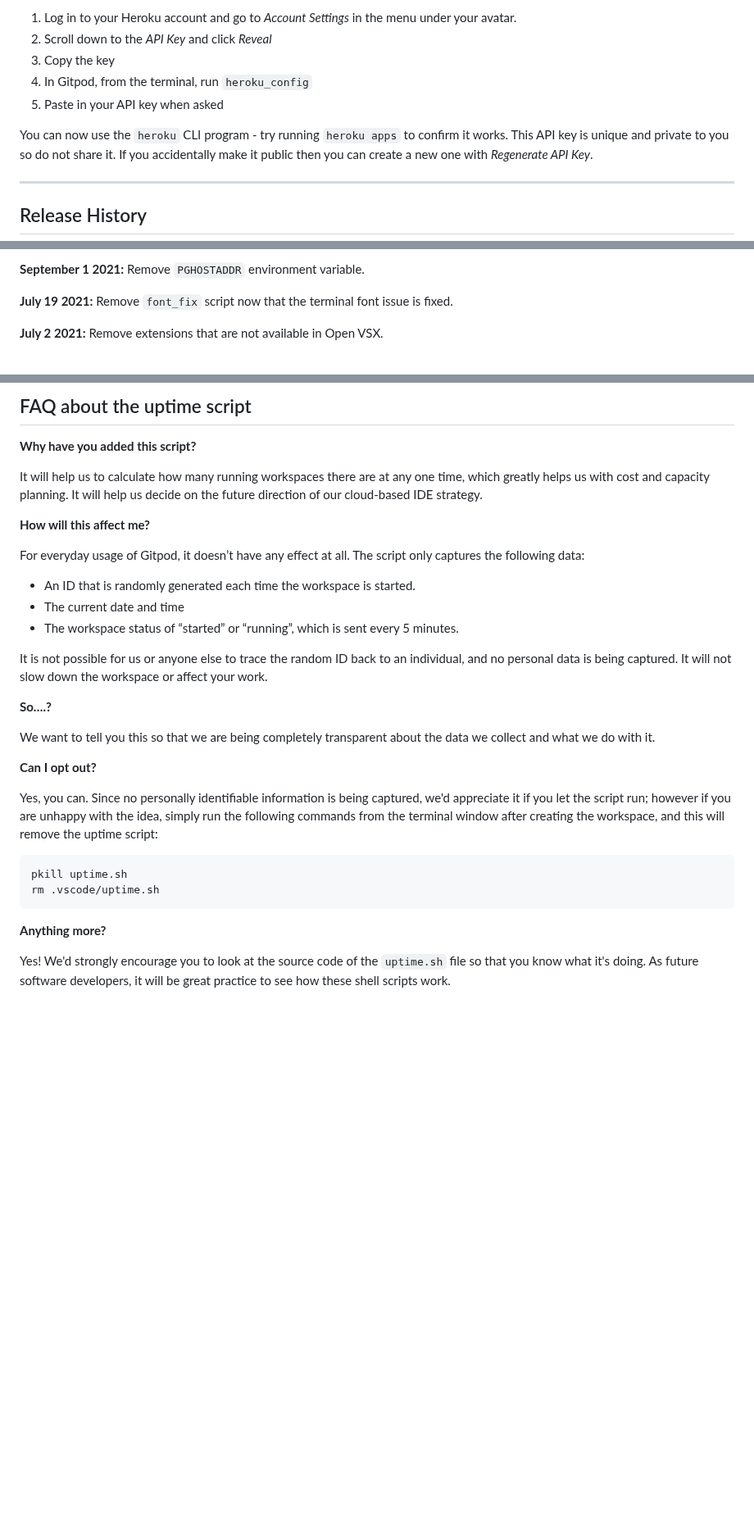
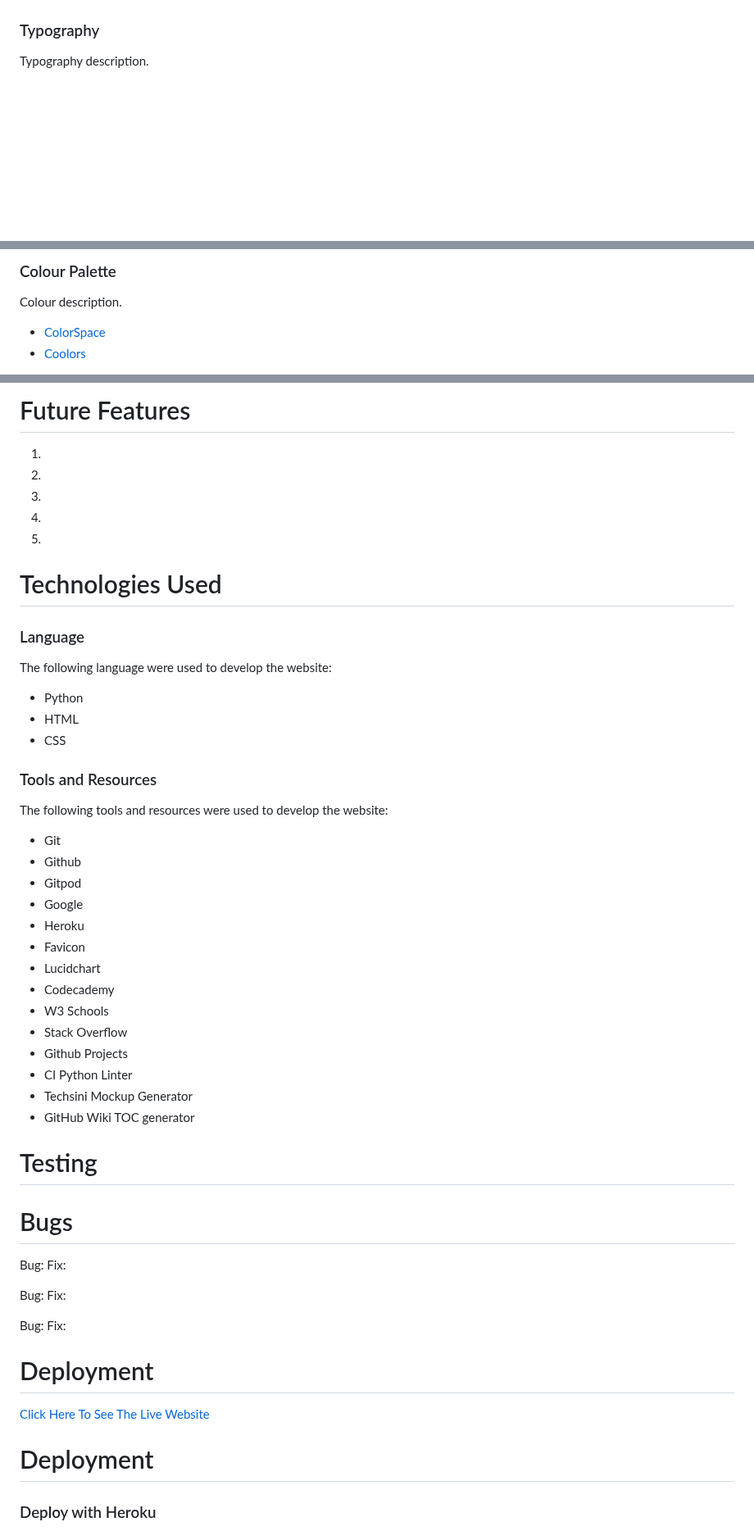
Before and after one commit to tinobragaa/hefestus-cave, a Markdown page: README.md, 3 parts joined by grey strips. Shown at 82% size. Rendered like a GitHub page; blank space fills up the shorter version.

Commit message:
Add: created README basic structure

````diff
--- a/README.md
+++ b/README.md
@@ -28,13 +36,8 @@ To log into the Heroku toolbelt CLI:
 
-1. Log in to your Heroku account and go to *Account Settings* in the menu under your avatar.
-2. Scroll down to the *API Key* and click *Reveal*
-3. Copy the key
-4. In Gitpod, from the terminal, run `heroku_config`
-5. Paste in your API key when asked
+</details>
 
-You can now use the `heroku` CLI program - try running `heroku apps` to confirm it works. This API key is unique and private to you so do not share it. If you accidentally make it public then you can create a new one with _Regenerate API Key_.
 
-------
+### Typography
 
-## Release History
+Typography description.
 
@@ -44,7 +47,8 @@ We continually tweak and adjust this template to help give you the best experien
 
-**September 1 2021:** Remove `PGHOSTADDR` environment variable.
+### Colour Palette
 
-**July 19 2021:** Remove `font_fix` script now that the terminal font issue is fixed.
+Colour description.
 
-**July 2 2021:** Remove extensions that are not available in Open VSX.
+* [ColorSpace](https://mycolor.space/)
+* [Coolors](https://coolors.co/)
 
@@ -74,34 +86,55 @@ We continually tweak and adjust this template to help give you the best experien
 
-## FAQ about the uptime script
+# Future Features
 
-**Why have you added this script?**
+1.
+2.
+3.
+4.
+5.
 
-It will help us to calculate how many running workspaces there are at any one time, which greatly helps us with cost and capacity planning. It will help us decide on the future direction of our cloud-based IDE strategy.
+# Technologies Used
 
-**How will this affect me?**
+### Language
+The following language were used to develop the website:
+- Python
+- HTML
+- CSS
 
-For everyday usage of Gitpod, it doesn’t have any effect at all. The script only captures the following data:
+### Tools and Resources
+The following tools and resources were used to develop the website:
+- Git
+- Github
+- Gitpod
+- Google
+- Heroku
+- Favicon
+- Lucidchart
+- Codecademy
+- W3 Schools
+- Stack Overflow
+- Github Projects
+- CI Python Linter
+- Techsini Mockup Generator
+- GitHub Wiki TOC generator
 
-- An ID that is randomly generated each time the workspace is started.
-- The current date and time
-- The workspace status of “started” or “running”, which is sent every 5 minutes.
+# Testing
 
-It is not possible for us or anyone else to trace the random ID back to an individual, and no personal data is being captured. It will not slow down the workspace or affect your work.
+# Bugs
 
-**So….?**
+Bug:
+Fix:
 
-We want to tell you this so that we are being completely transparent about the data we collect and what we do with it.
+Bug:
+Fix:
 
-**Can I opt out?**
+Bug:
+Fix:
 
-Yes, you can. Since no personally identifiable information is being captured, we'd appreciate it if you let the script run; however if you are unhappy with the idea, simply run the following commands from the terminal window after creating the workspace, and this will remove the uptime script:
+# Deployment
 
-```
-pkill uptime.sh
-rm .vscode/uptime.sh
-```
+[Click Here To See The Live Website](https://password-creatorr.herokuapp.com/)
 
-**Anything more?**
+# Deployment
 
-Yes! We'd strongly encourage you to look at the source code of the `uptime.sh` file so that you know what it's doing. As future software developers, it will be great practice to see how these shell scripts work.
+### Deploy with Heroku
 
````
Also changed, not shown: other parts of README.md (+123 -30 lines).
